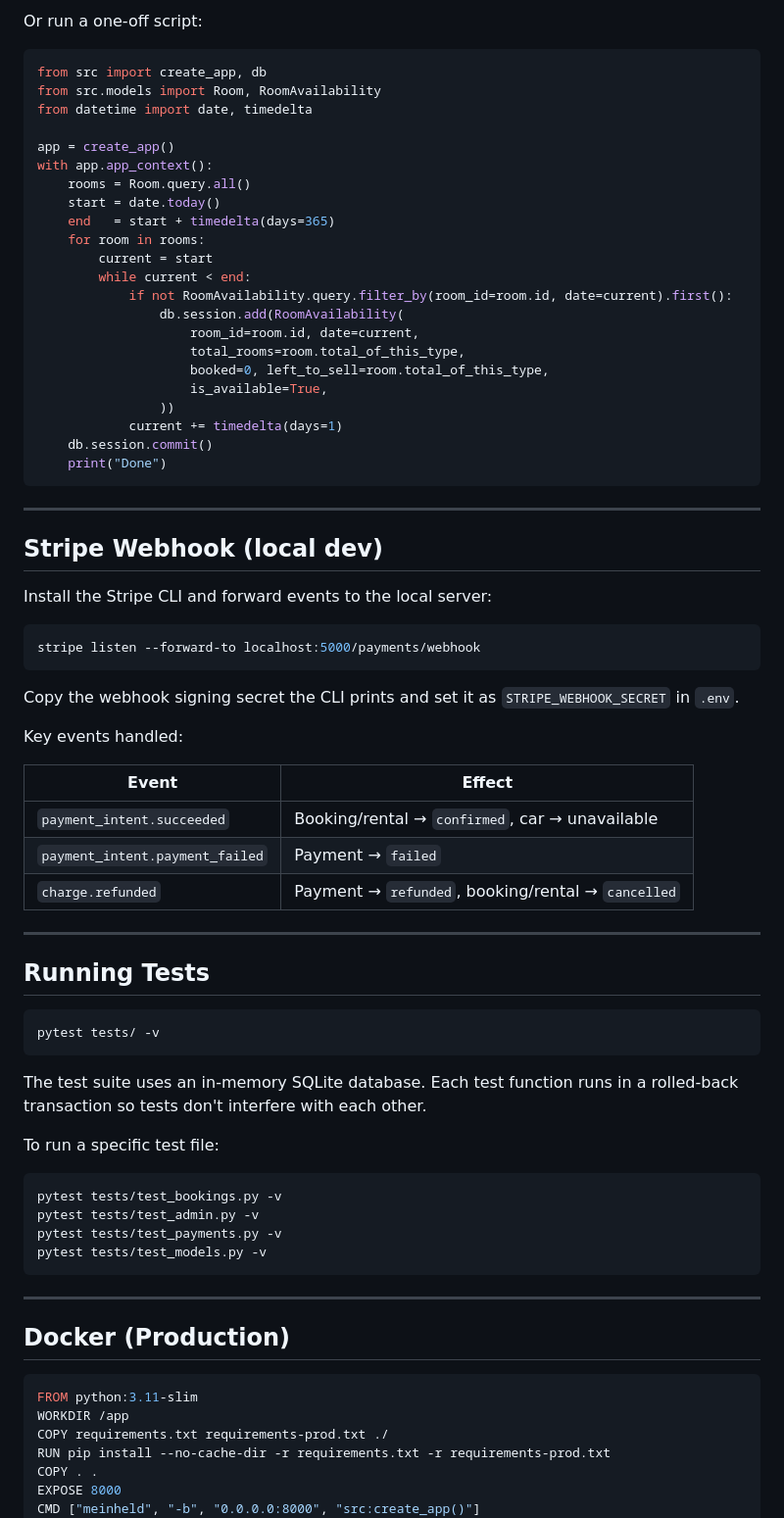
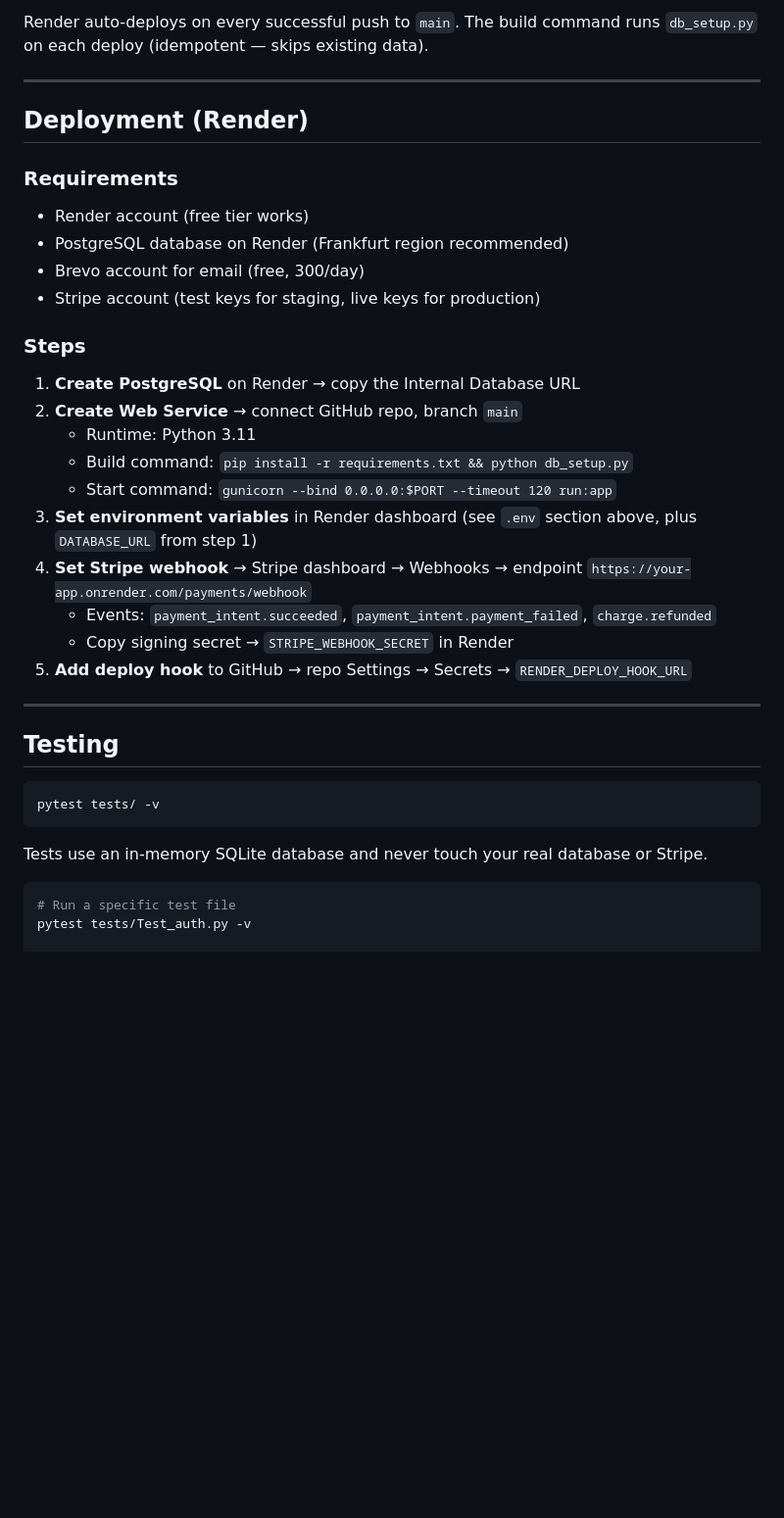
Before and after one commit to sonicisastorm/FM-Residences-Web-App, a Markdown page: README.md, the part around one of its changes. Shown at 98% size. Rendered like a GitHub page; blank space fills up the shorter version.

````diff
--- a/README.md
+++ b/README.md
@@ -259,81 +294,41 @@ curl -X POST http://localhost:5000/admin/rooms/1/availability \
 
-Or run a one-off script:
-
-```python
-from src import create_app, db
-from src.models import Room, RoomAvailability
-from datetime import date, timedelta
-
-app = create_app()
-with app.app_context():
-    rooms = Room.query.all()
-    start = date.today()
-    end   = start + timedelta(days=365)
-    for room in rooms:
-        current = start
-        while current < end:
-            if not RoomAvailability.query.filter_by(room_id=room.id, date=current).first():
-                db.session.add(RoomAvailability(
-                    room_id=room.id, date=current,
-                    total_rooms=room.total_of_this_type,
-                    booked=0, left_to_sell=room.total_of_this_type,
-                    is_available=True,
-                ))
-            current += timedelta(days=1)
-    db.session.commit()
-    print("Done")
-```
+Render auto-deploys on every successful push to `main`. The build command runs `db_setup.py` on each deploy (idempotent — skips existing data).
 
 ---
 
-## Stripe Webhook (local dev)
+## Deployment (Render)
 
-Install the Stripe CLI and forward events to the local server:
+### Requirements
 
-```bash
-stripe listen --forward-to localhost:5000/payments/webhook
-```
+- Render account (free tier works)
+- PostgreSQL database on Render (Frankfurt region recommended)
+- Brevo account for email (free, 300/day)
+- Stripe account (test keys for staging, live keys for production)
 
-Copy the webhook signing secret the CLI prints and set it as `STRIPE_WEBHOOK_SECRET` in `.env`.
+### Steps
 
-Key events handled:
-
-| Event | Effect |
-|---|---|
-| `payment_intent.succeeded` | Booking/rental → `confirmed`, car → unavailable |
-| `payment_intent.payment_failed` | Payment → `failed` |
-| `charge.refunded` | Payment → `refunded`, booking/rental → `cancelled` |
+1. **Create PostgreSQL** on Render → copy the Internal Database URL
+2. **Create Web Service** → connect GitHub repo, branch `main`
+   - Runtime: Python 3.11
+   - Build command: `pip install -r requirements.txt && python db_setup.py`
+   - Start command: `gunicorn --bind 0.0.0.0:$PORT --timeout 120 run:app`
+3. **Set environment variables** in Render dashboard (see `.env` section above, plus `DATABASE_URL` from step 1)
+4. **Set Stripe webhook** → Stripe dashboard → Webhooks → endpoint `https://your-app.onrender.com/payments/webhook`
+   - Events: `payment_intent.succeeded`, `payment_intent.payment_failed`, `charge.refunded`
+   - Copy signing secret → `STRIPE_WEBHOOK_SECRET` in Render
+5. **Add deploy hook** to GitHub → repo Settings → Secrets → `RENDER_DEPLOY_HOOK_URL`
 
 ---
 
-## Running Tests
+## Testing
 
 ```bash
 pytest tests/ -v
 ```
 
-The test suite uses an in-memory SQLite database. Each test function runs in a rolled-back transaction so tests don't interfere with each other.
-
-To run a specific test file:
+Tests use an in-memory SQLite database and never touch your real database or Stripe.
 
 ```bash
-pytest tests/test_bookings.py -v
-pytest tests/test_admin.py -v
-pytest tests/test_payments.py -v
-pytest tests/test_models.py -v
-```
+# Run a specific test file
+pytest tests/Test_auth.py -v
 
----
-
-## Docker (Production)
-
-```dockerfile
-FROM python:3.11-slim
-WORKDIR /app
-COPY requirements.txt requirements-prod.txt ./
-RUN pip install --no-cache-dir -r requirements.txt -r requirements-prod.txt
-COPY . .
-EXPOSE 8000
-CMD ["meinheld", "-b", "0.0.0.0:8000", "src:create_app()"]
-```
-
````
Also changed, not shown: other parts of README.md (+184 -174 lines).
